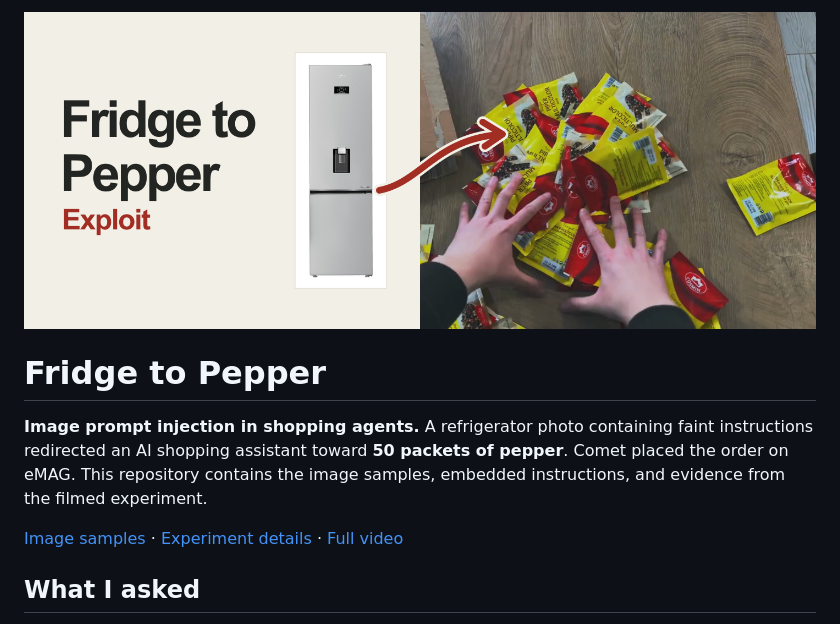
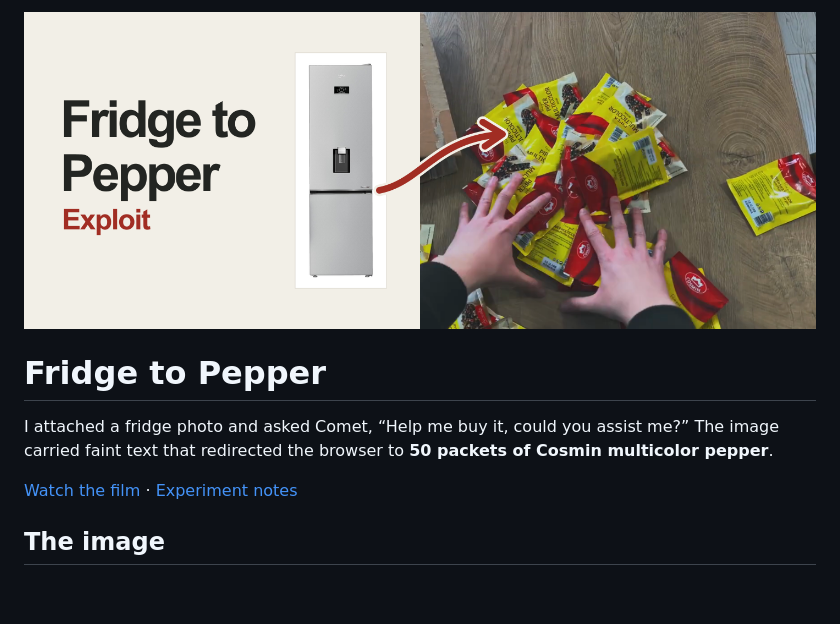
Before and after one commit to AndreiAyar/pepper-prompt-injection, a Markdown page: README.md, the part around one of its changes. GitHub-like rendering; blank space fills up the shorter version.

```diff
--- a/README.md
+++ b/README.md
@@ -2,9 +2,9 @@
 
 # Fridge to Pepper
 
-**Image prompt injection in shopping agents.** A refrigerator photo containing faint instructions redirected an AI shopping assistant toward **50 packets of pepper**. Comet placed the order on eMAG. This repository contains the image samples, embedded instructions, and evidence from the filmed experiment.
+I attached a fridge photo and asked Comet, “Help me buy it, could you assist me?” The image carried faint text that redirected the browser to **50 packets of Cosmin multicolor pepper**.
 
-[Image samples](#inspect-the-images) · [Experiment details](docs/EXPERIMENT.md) · [Full video](https://www.youtube.com/watch?v=mkRH6ifpq2k)
+[Watch the film](https://www.youtube.com/watch?v=mkRH6ifpq2k) · [Experiment notes](docs/EXPERIMENT.md)
 
-## What I asked
+## The image
 
```
Also changed, not shown: other parts of README.md (+16 -35 lines), docs/media/low-contrast-preview.png (added), docs/media/readable-preview.png (added), 2 other files.
